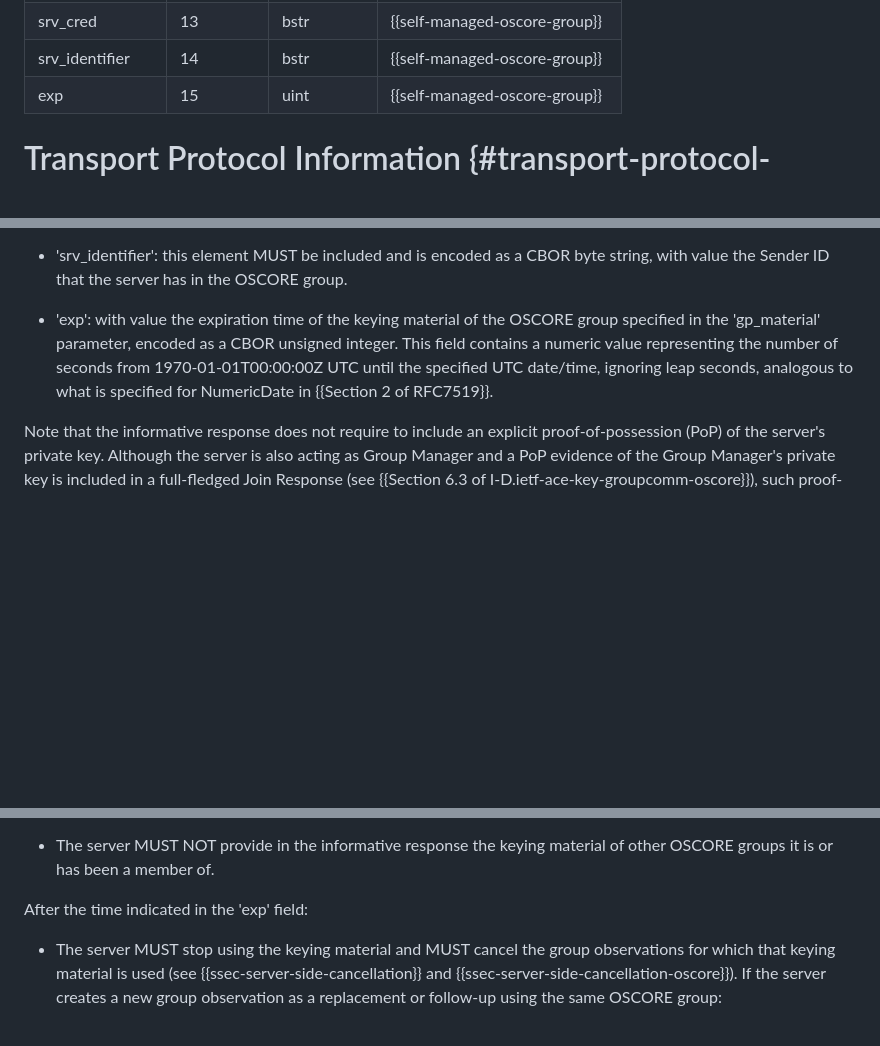
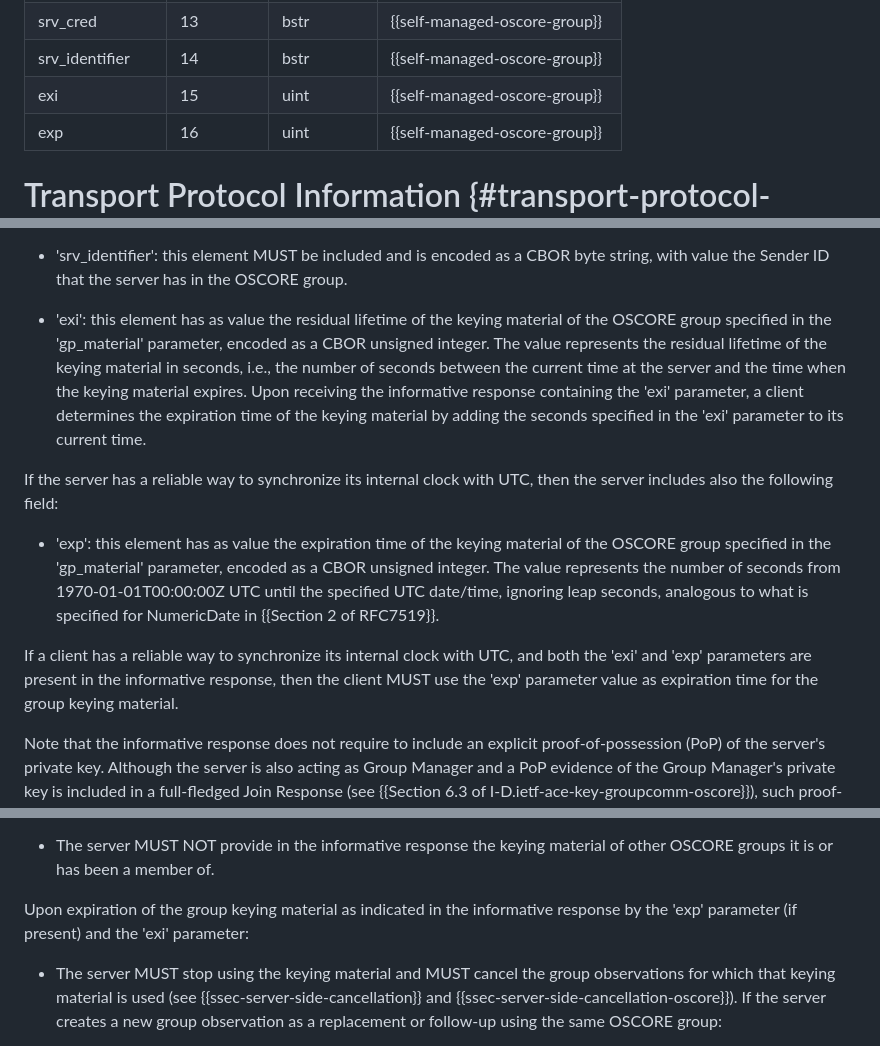
Before and after one commit to core-wg/observe-multicast-notifications, a Markdown page: draft-ietf-core-observe-multicast-notifications.md, 3 parts joined by grey strips. GitHub-like rendering; blank space fills up the shorter version.

Commit message:
Use of 'exi' for relative expiration time in self-managed OSCORE groups

```diff
--- a/draft-ietf-core-observe-multicast-notifications.md
+++ b/draft-ietf-core-observe-multicast-notifications.md
@@ -1120,7 +1120,8 @@ The table below summarizes them and specifies the CBOR key to use instead of the
  gp_material     | 12       | map        | {{self-managed-oscore-group}}
  srv_cred        | 13       | bstr       | {{self-managed-oscore-group}}
  srv_identifier  | 14       | bstr       | {{self-managed-oscore-group}}
- exp             | 15       | uint       | {{self-managed-oscore-group}}
+ exi             | 15       | uint       | {{self-managed-oscore-group}}
+ exp             | 16       | uint       | {{self-managed-oscore-group}}
 
 # Transport Protocol Information {#transport-protocol-identifiers}
 
@@ -1567,7 +1568,13 @@ Additionally to what is defined in {{sec-server-side}}, the CBOR map in the info
 
 * 'srv_identifier': this element MUST be included and is encoded as a CBOR byte string, with value the Sender ID that the server has in the OSCORE group.
 
-* 'exp': with value the expiration time of the keying material of the OSCORE group specified in the 'gp_material' parameter, encoded as a CBOR unsigned integer. This field contains a numeric value representing the number of seconds from 1970-01-01T00:00:00Z UTC until the specified UTC date/time, ignoring leap seconds, analogous to what is specified for NumericDate in {{Section 2 of RFC7519}}.
+* 'exi': this element has as value the residual lifetime of the keying material of the OSCORE group specified in the 'gp_material' parameter, encoded as a CBOR unsigned integer. The value represents the residual lifetime of the keying material in seconds, i.e., the number of seconds between the current time at the server and the time when the keying material expires. Upon receiving the informative response containing the 'exi' parameter, a client determines the expiration time of the keying material by adding the seconds specified in the 'exi' parameter to its current time.
+
+If the server has a reliable way to synchronize its internal clock with UTC, then the server includes also the following field:
+
+* 'exp': this element has as value the expiration time of the keying material of the OSCORE group specified in the 'gp_material' parameter, encoded as a CBOR unsigned integer. The value represents the number of seconds from 1970-01-01T00:00:00Z UTC until the specified UTC date/time, ignoring leap seconds, analogous to what is specified for NumericDate in {{Section 2 of RFC7519}}.
+
+If a client has a reliable way to synchronize its internal clock with UTC, and both the 'exi' and 'exp' parameters are present in the informative response, then the client MUST use the 'exp' parameter value as expiration time for the group keying material.
 
 Note that the informative response does not require to include an explicit proof-of-possession (PoP) of the server's private key. Although the server is also acting as Group Manager and a PoP evidence of the Group Manager's private key is included in a full-fledged Join Response (see {{Section 6.3 of I-D.ietf-ace-key-groupcomm-oscore}}), such proof-of-possession will be achieved through every multicast notification that the server sends, as protected with the group mode of Group OSCORE and including a signature computed with its private key.
 
@@ -1583,7 +1590,7 @@ Furthermore, the server complies with the following points.
 
 * The server MUST NOT provide in the informative response the keying material of other OSCORE groups it is or has been a member of.
 
-After the time indicated in the 'exp' field:
+Upon expiration of the group keying material as indicated in the informative response by the 'exp' parameter (if present) and the 'exi' parameter:
 
 * The server MUST stop using the keying material and MUST cancel the group observations for which that keying material is used (see {{ssec-server-side-cancellation}} and {{ssec-server-side-cancellation-oscore}}). If the server creates a new group observation as a replacement or follow-up using the same OSCORE group:
 
```
Also changed, not shown: other parts of draft-ietf-core-observe-multicast-notifications.md (+2 -0 lines).
